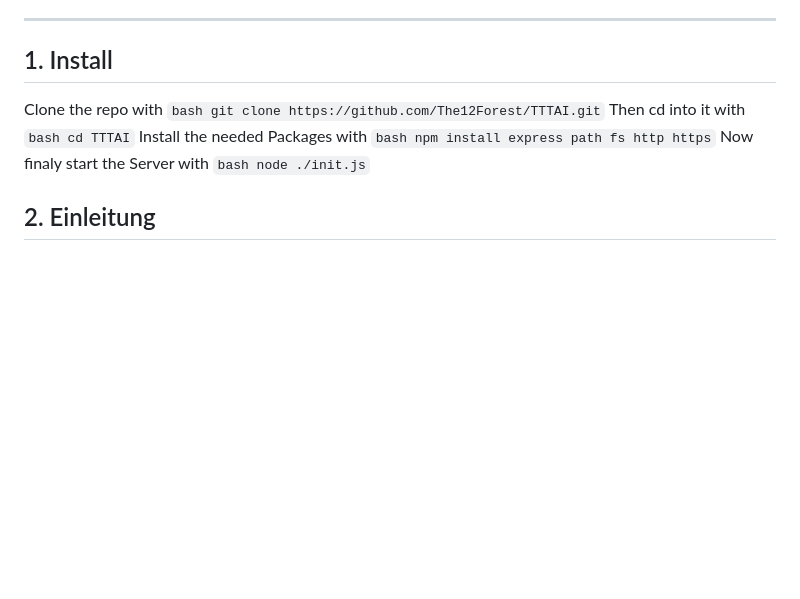
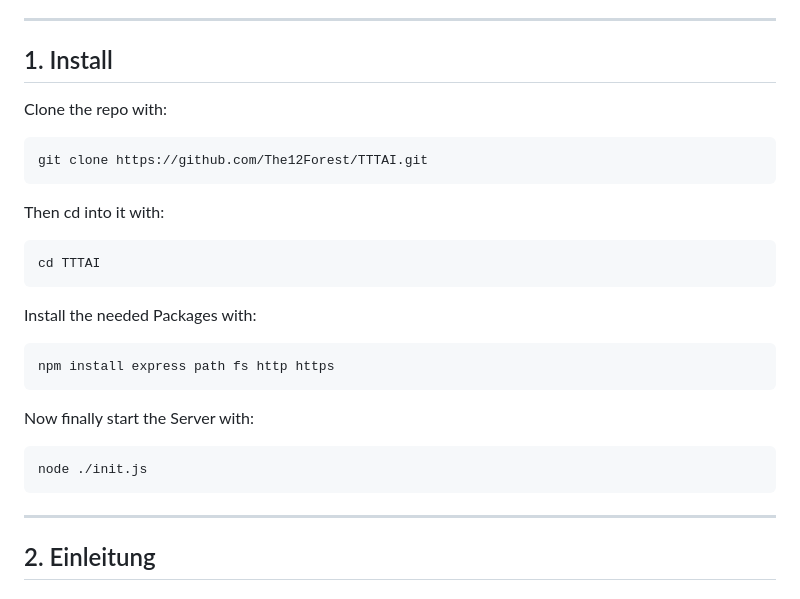
Before and after one commit to The12Forest/TTTAI, a Markdown page: README.md, the part around the change. GitHub-like rendering; blank space fills up the shorter version.

````diff
--- a/README.md
+++ b/README.md
@@ -26,11 +26,28 @@
 
 ---
 ## 1. Install
-Clone the repo with ```bash git clone https://github.com/The12Forest/TTTAI.git```
-Then cd into it with ```bash cd TTTAI```
-Install the needed Packages with ```bash npm install express path fs http https```
-Now finaly start the Server with ```bash node ./init.js```
 
+Clone the repo with:
+```powershell
+git clone https://github.com/The12Forest/TTTAI.git
+```
+
+Then cd into it with:
+```powershell
+cd TTTAI
+```
+
+Install the needed Packages with:
+```powershell
+npm install express path fs http https
+```
+
+Now finally start the Server with:
+```powershell
+node ./init.js
+```
+
+---
 ## 2. Einleitung
 
 ### 2.1 Systemidee
````
